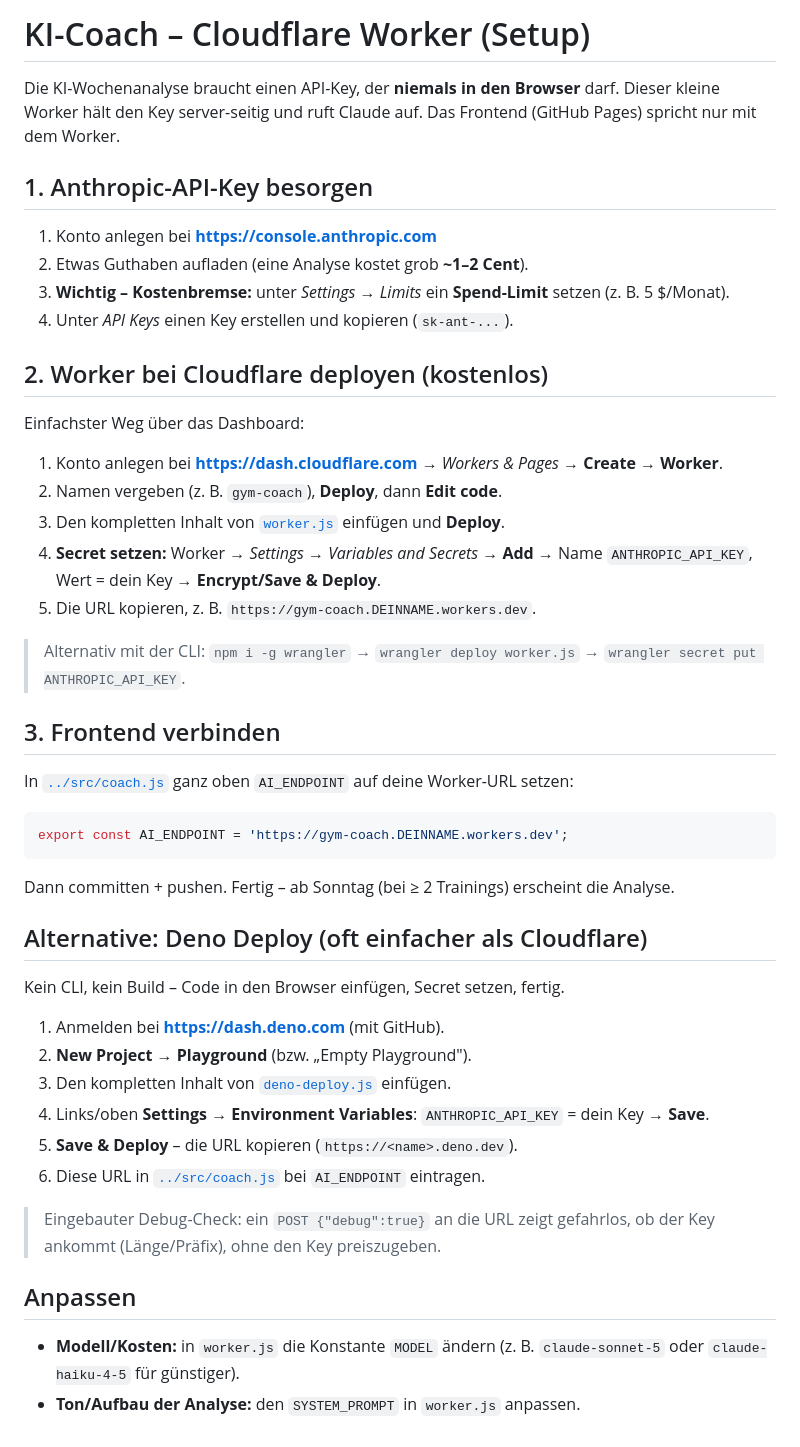
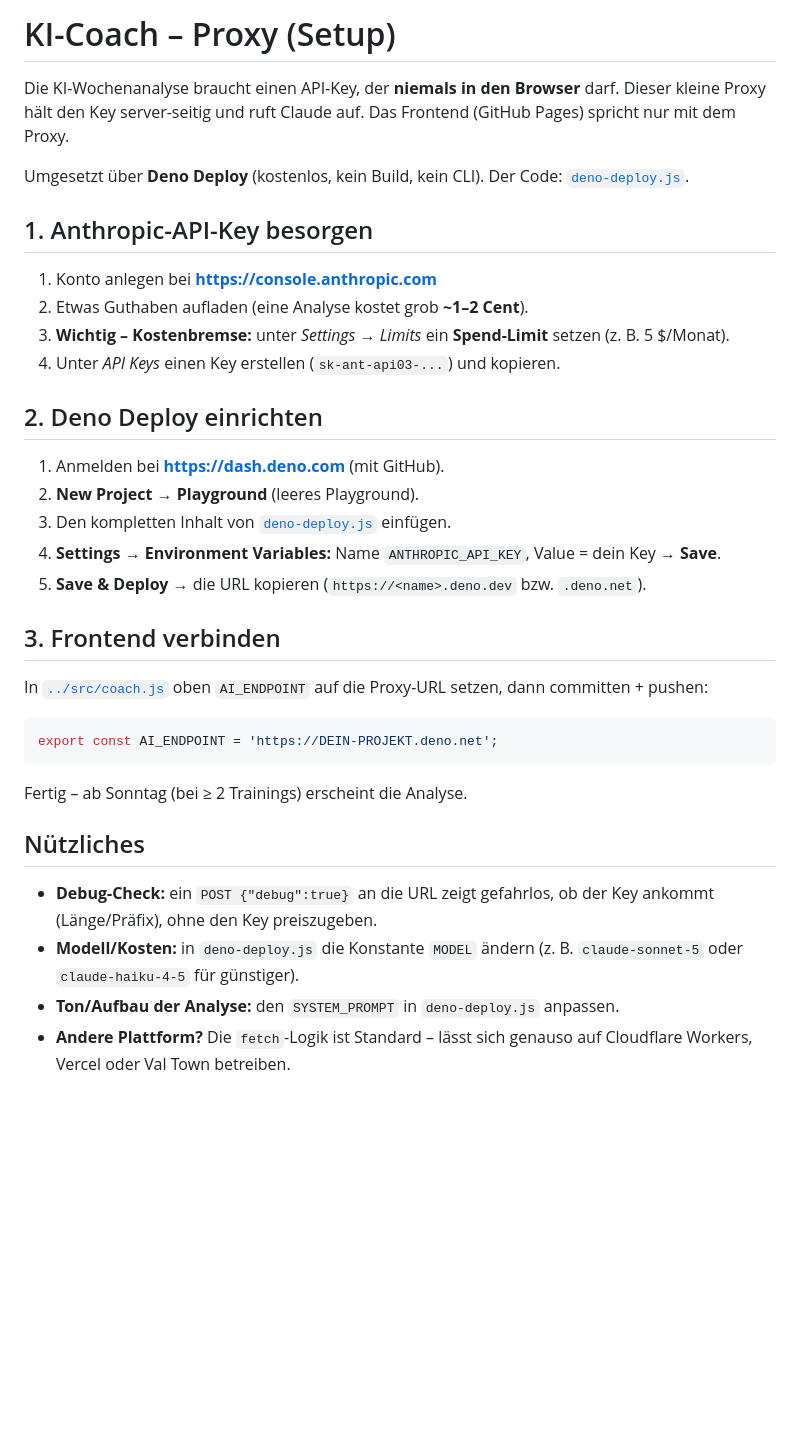
Before and after one commit to VincentReddi/gym-tracker, a Markdown page: worker/README.md, the part around the change. GitHub-like rendering; blank space fills up the shorter version.

````diff
--- a/worker/README.md
+++ b/worker/README.md
@@ -1,49 +1,39 @@
-# KI-Coach – Cloudflare Worker (Setup)
+# KI-Coach – Proxy (Setup)
 
 Die KI-Wochenanalyse braucht einen API-Key, der **niemals in den Browser** darf.
-Dieser kleine Worker hält den Key server-seitig und ruft Claude auf. Das Frontend
-(GitHub Pages) spricht nur mit dem Worker.
+Dieser kleine Proxy hält den Key server-seitig und ruft Claude auf. Das Frontend
+(GitHub Pages) spricht nur mit dem Proxy.
+
+Umgesetzt über **Deno Deploy** (kostenlos, kein Build, kein CLI). Der Code:
+[`deno-deploy.js`](deno-deploy.js).
 
 ## 1. Anthropic-API-Key besorgen
 1. Konto anlegen bei **https://console.anthropic.com**
 2. Etwas Guthaben aufladen (eine Analyse kostet grob **~1–2 Cent**).
 3. **Wichtig – Kostenbremse:** unter *Settings → Limits* ein **Spend-Limit** setzen (z. B. 5 $/Monat).
-4. Unter *API Keys* einen Key erstellen und kopieren (`sk-ant-...`).
+4. Unter *API Keys* einen Key erstellen (`sk-ant-api03-...`) und kopieren.
 
-## 2. Worker bei Cloudflare deployen (kostenlos)
-Einfachster Weg über das Dashboard:
-1. Konto anlegen bei **https://dash.cloudflare.com** → *Workers & Pages* → **Create → Worker**.
-2. Namen vergeben (z. B. `gym-coach`), **Deploy**, dann **Edit code**.
-3. Den kompletten Inhalt von [`worker.js`](worker.js) einfügen und **Deploy**.
-4. **Secret setzen:** Worker → *Settings → Variables and Secrets* → **Add** →
-   Name `ANTHROPIC_API_KEY`, Wert = dein Key → **Encrypt/Save & Deploy**.
-5. Die URL kopieren, z. B. `https://gym-coach.DEINNAME.workers.dev`.
-
-> Alternativ mit der CLI: `npm i -g wrangler` → `wrangler deploy worker.js` →
-> `wrangler secret put ANTHROPIC_API_KEY`.
+## 2. Deno Deploy einrichten
+1. Anmelden bei **https://dash.deno.com** (mit GitHub).
+2. **New Project → Playground** (leeres Playground).
+3. Den kompletten Inhalt von [`deno-deploy.js`](deno-deploy.js) einfügen.
+4. **Settings → Environment Variables:** Name `ANTHROPIC_API_KEY`, Value = dein Key → **Save**.
+5. **Save & Deploy** → die URL kopieren (`https://<name>.deno.dev` bzw. `.deno.net`).
 
 ## 3. Frontend verbinden
-In [`../src/coach.js`](../src/coach.js) ganz oben `AI_ENDPOINT` auf deine Worker-URL setzen:
+In [`../src/coach.js`](../src/coach.js) oben `AI_ENDPOINT` auf die Proxy-URL setzen, dann committen + pushen:
 
 ```js
-export const AI_ENDPOINT = 'https://gym-coach.DEINNAME.workers.dev';
+export const AI_ENDPOINT = 'https://DEIN-PROJEKT.deno.net';
 ```
 
-Dann committen + pushen. Fertig – ab Sonntag (bei ≥ 2 Trainings) erscheint die Analyse.
+Fertig – ab Sonntag (bei ≥ 2 Trainings) erscheint die Analyse.
 
-## Alternative: Deno Deploy (oft einfacher als Cloudflare)
-Kein CLI, kein Build – Code in den Browser einfügen, Secret setzen, fertig.
-1. Anmelden bei **https://dash.deno.com** (mit GitHub).
-2. **New Project → Playground** (bzw. „Empty Playground").
-3. Den kompletten Inhalt von [`deno-deploy.js`](deno-deploy.js) einfügen.
-4. Links/oben **Settings → Environment Variables**: `ANTHROPIC_API_KEY` = dein Key → **Save**.
-5. **Save & Deploy** – die URL kopieren (`https://<name>.deno.dev`).
-6. Diese URL in [`../src/coach.js`](../src/coach.js) bei `AI_ENDPOINT` eintragen.
-
-> Eingebauter Debug-Check: ein `POST {"debug":true}` an die URL zeigt gefahrlos, ob der
-> Key ankommt (Länge/Präfix), ohne den Key preiszugeben.
-
-## Anpassen
-- **Modell/Kosten:** in `worker.js` die Konstante `MODEL` ändern (z. B. `claude-sonnet-5`
+## Nützliches
+- **Debug-Check:** ein `POST {"debug":true}` an die URL zeigt gefahrlos, ob der Key ankommt
+  (Länge/Präfix), ohne den Key preiszugeben.
+- **Modell/Kosten:** in `deno-deploy.js` die Konstante `MODEL` ändern (z. B. `claude-sonnet-5`
   oder `claude-haiku-4-5` für günstiger).
-- **Ton/Aufbau der Analyse:** den `SYSTEM_PROMPT` in `worker.js` anpassen.
+- **Ton/Aufbau der Analyse:** den `SYSTEM_PROMPT` in `deno-deploy.js` anpassen.
+- **Andere Plattform?** Die `fetch`-Logik ist Standard – lässt sich genauso auf Cloudflare
+  Workers, Vercel oder Val Town betreiben.
````
Also changed, not shown: README.md (+71 -51 lines), docs/screenshots/coach.jpg (added), docs/screenshots/dashboard.jpg (added), docs/screenshots/log.jpg (added), 3 other files.
